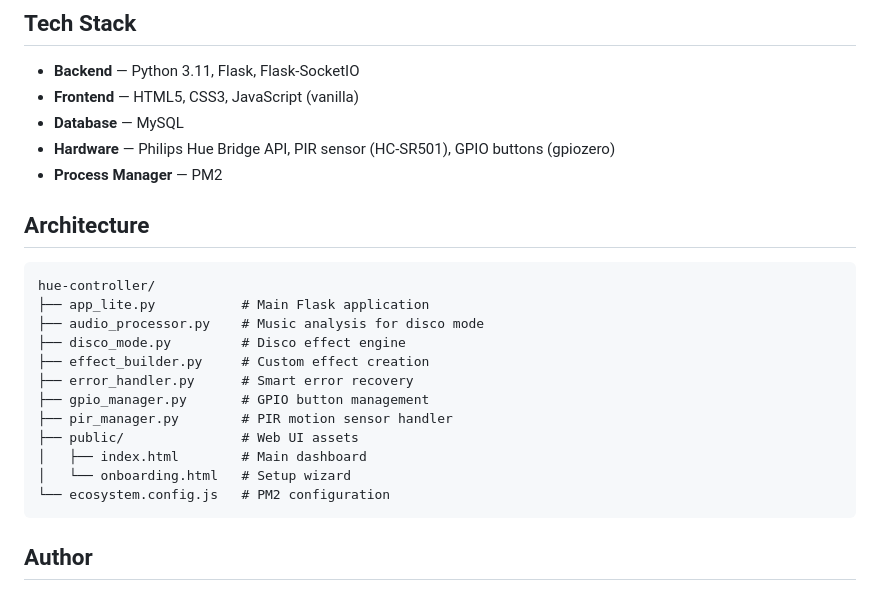
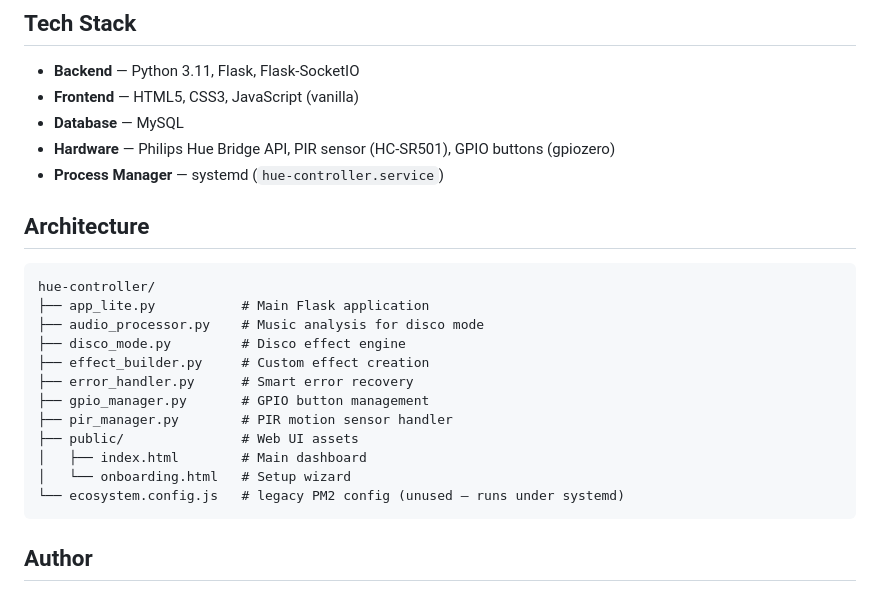
Before and after one commit to pepperonas/hue-controller, a Markdown page: README.md, the part around the change. Drawn GitHub-style.

Commit message:
docs(readme): correct process manager to systemd (was stale PM2)
Header already noted systemd; the Architecture section still listed PM2 /
ecosystem.config.js as active. Production runs under systemd (hue-controller.service).

Co-Authored-By: Claude Opus 4.8 (1M context) <noreply@anthropic.com>

````diff
--- a/README.md
+++ b/README.md
@@ -112,7 +112,7 @@ python app_lite.py
 - **Frontend** — HTML5, CSS3, JavaScript (vanilla)
 - **Database** — MySQL
 - **Hardware** — Philips Hue Bridge API, PIR sensor (HC-SR501), GPIO buttons (gpiozero)
-- **Process Manager** — PM2
+- **Process Manager** — systemd (`hue-controller.service`)
 
 ## Architecture
 
@@ -128,7 +128,7 @@ hue-controller/
 ├── public/               # Web UI assets
 │   ├── index.html        # Main dashboard
 │   └── onboarding.html   # Setup wizard
-└── ecosystem.config.js   # PM2 configuration
+└── ecosystem.config.js   # legacy PM2 config (unused — runs under systemd)
 ```
 
 ## Author
````
